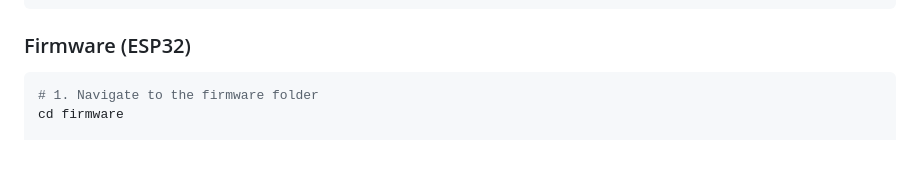
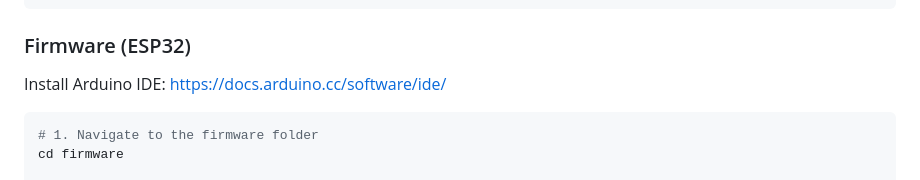
Before and after one commit to xxRelaXxx/HomeHero, a Markdown page: README.md, the part around the change. GitHub-like rendering; blank space fills up the shorter version.

Commit message:
Add Arduino IDE installation instructions
Added installation instructions for Arduino IDE.

````diff
--- a/README.md
+++ b/README.md
@@ -185,6 +185,8 @@ npm run dev                 # → http://localhost:5173
 
 ### Firmware (ESP32)
 
+Install Arduino IDE: https://docs.arduino.cc/software/ide/
+
 ```bash
 # 1. Navigate to the firmware folder
 cd firmware
````
